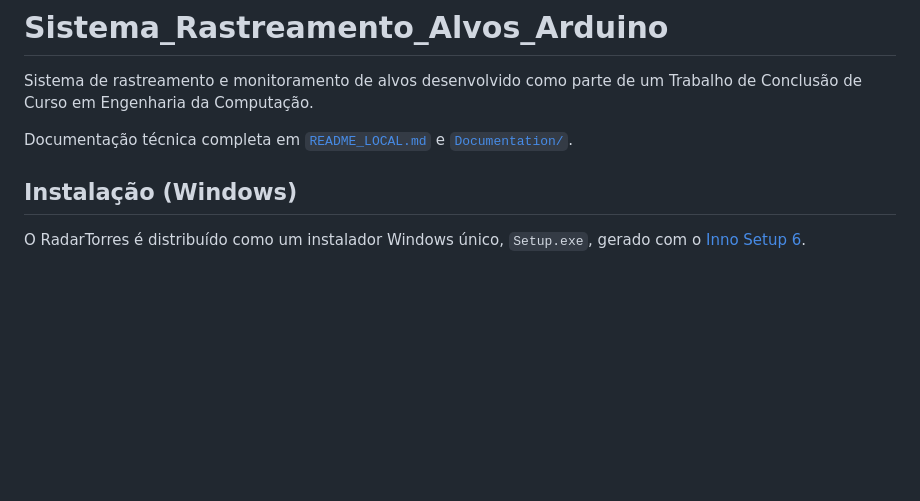
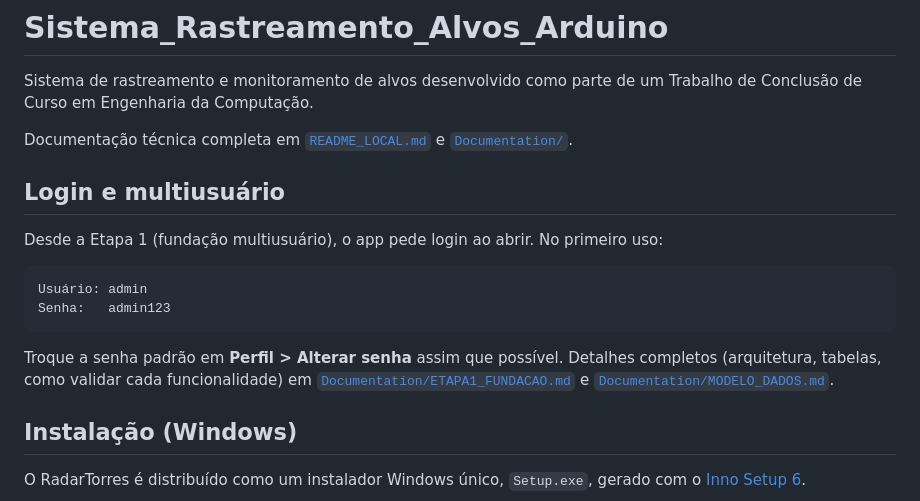
Before and after one commit to Matheus-Emanoel-Souza/Sistema_Rastreamento_Alvos_Arduino, a Markdown page: README.md, the part around the change. Drawn GitHub-style; blank space fills up the shorter version.

````diff
--- a/README.md
+++ b/README.md
@@ -2,6 +2,20 @@
 Sistema de rastreamento e monitoramento de alvos desenvolvido como parte de um Trabalho de Conclusão de Curso em Engenharia da Computação.
 
 Documentação técnica completa em [`README_LOCAL.md`](README_LOCAL.md) e [`Documentation/`](Documentation/).
+
+## Login e multiusuário
+
+Desde a Etapa 1 (fundação multiusuário), o app pede login ao abrir. No primeiro uso:
+
+```
+Usuário: admin
+Senha:   admin123
+```
+
+Troque a senha padrão em **Perfil > Alterar senha** assim que possível. Detalhes completos
+(arquitetura, tabelas, como validar cada funcionalidade) em
+[`Documentation/ETAPA1_FUNDACAO.md`](Documentation/ETAPA1_FUNDACAO.md) e
+[`Documentation/MODELO_DADOS.md`](Documentation/MODELO_DADOS.md).
 
 ## Instalação (Windows)
 
````
Also changed, not shown: Documentation/ETAPA1_FUNDACAO.md (added, +115 -0 lines), Documentation/LOG_SOLICITACOES.md (+52 -0 lines).
